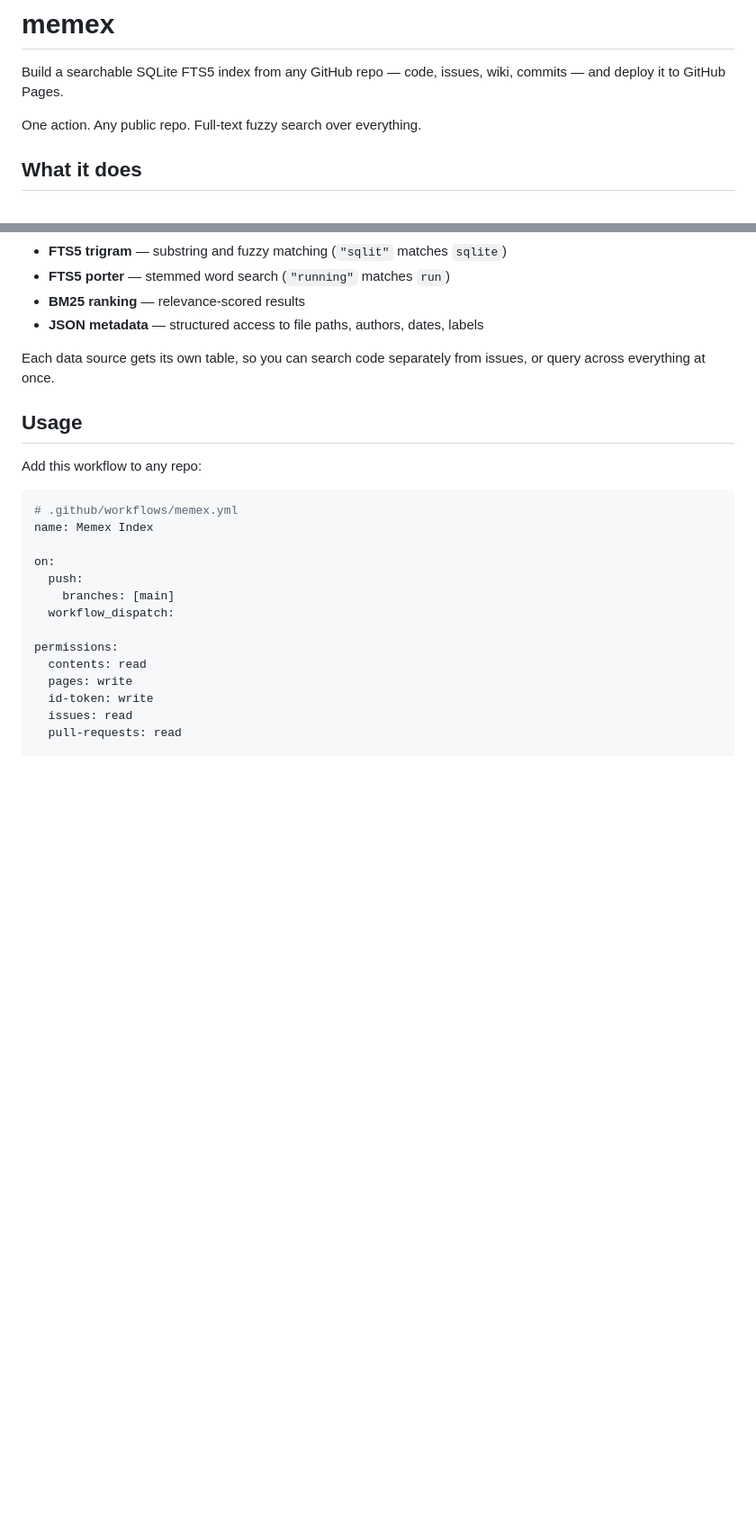
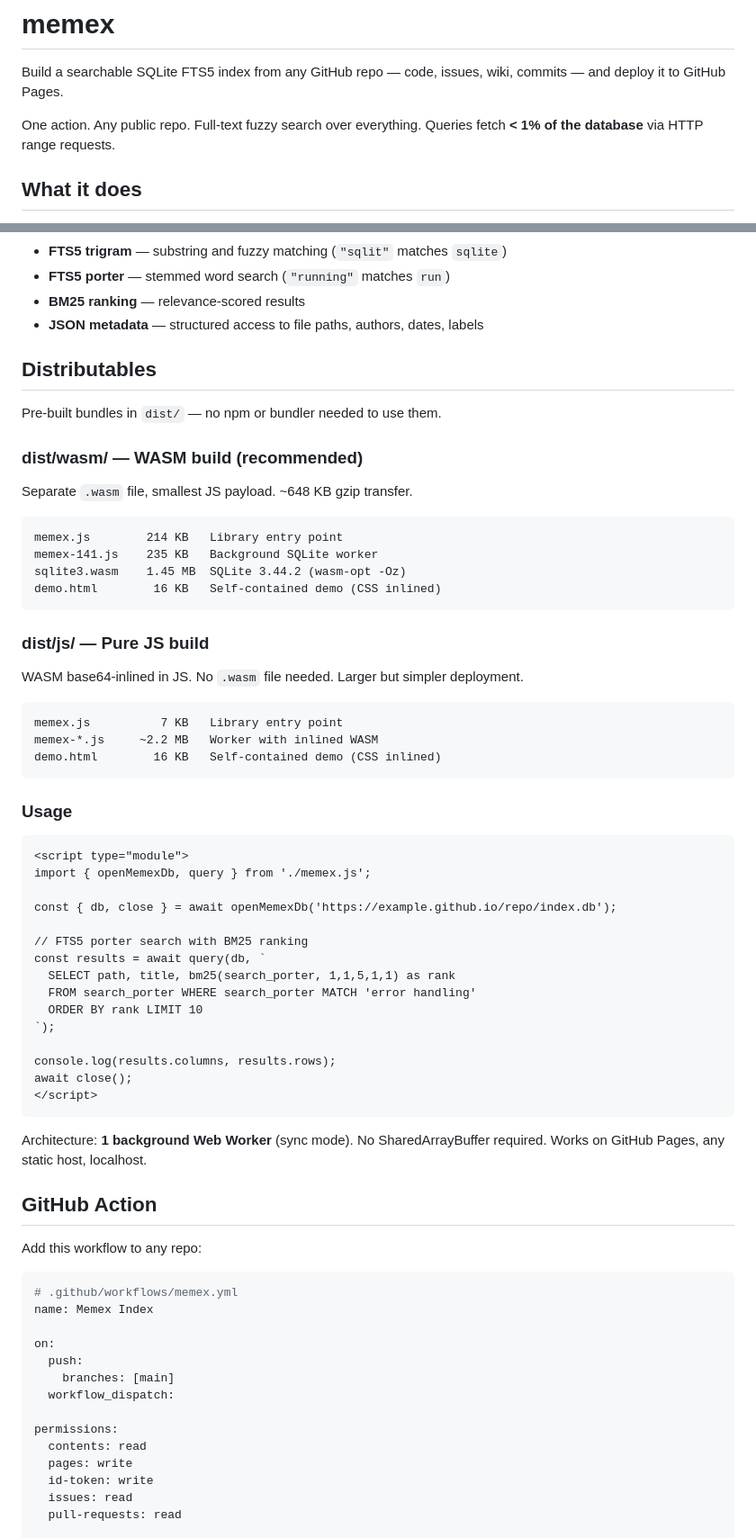
Before and after one commit to zackees/memex, a Markdown page: README.md, 2 parts joined by grey strips. Shown at 90% size. Rendered like a GitHub page; blank space fills up the shorter version.

````diff
--- a/README.md
+++ b/README.md
@@ -2,7 +2,7 @@
 
 Build a searchable SQLite FTS5 index from any GitHub repo — code, issues, wiki, commits — and deploy it to GitHub Pages.
 
-One action. Any public repo. Full-text fuzzy search over everything.
+One action. Any public repo. Full-text fuzzy search over everything. Queries fetch **< 1% of the database** via HTTP range requests.
 
 ## What it does
 
@@ -21,9 +21,54 @@ Memex crawls a GitHub repository and builds a SQLite database with FTS5 full-tex
 - **BM25 ranking** — relevance-scored results
 - **JSON metadata** — structured access to file paths, authors, dates, labels
 
-Each data source gets its own table, so you can search code separately from issues, or query across everything at once.
+## Distributables
 
-## Usage
+Pre-built bundles in `dist/` — no npm or bundler needed to use them.
+
+### dist/wasm/ — WASM build (recommended)
+
+Separate `.wasm` file, smallest JS payload. ~648 KB gzip transfer.
+
+```
+memex.js        214 KB   Library entry point
+memex-141.js    235 KB   Background SQLite worker
+sqlite3.wasm    1.45 MB  SQLite 3.44.2 (wasm-opt -Oz)
+demo.html        16 KB   Self-contained demo (CSS inlined)
+```
+
+### dist/js/ — Pure JS build
+
+WASM base64-inlined in JS. No `.wasm` file needed. Larger but simpler deployment.
+
+```
+memex.js          7 KB   Library entry point
+memex-*.js     ~2.2 MB   Worker with inlined WASM
+demo.html        16 KB   Self-contained demo (CSS inlined)
+```
+
+### Usage
+
+```html
+<script type="module">
+import { openMemexDb, query } from './memex.js';
+
+const { db, close } = await openMemexDb('https://example.github.io/repo/index.db');
+
+// FTS5 porter search with BM25 ranking
+const results = await query(db, `
+  SELECT path, title, bm25(search_porter, 1,1,5,1,1) as rank
+  FROM search_porter WHERE search_porter MATCH 'error handling'
+  ORDER BY rank LIMIT 10
+`);
+
+console.log(results.columns, results.rows);
+await close();
+</script>
+```
+
+Architecture: **1 background Web Worker** (sync mode). No SharedArrayBuffer required. Works on GitHub Pages, any static host, localhost.
+
+## GitHub Action
 
 Add this workflow to any repo:
 
````
Also changed, not shown: other parts of README.md (+49 -35 lines).
